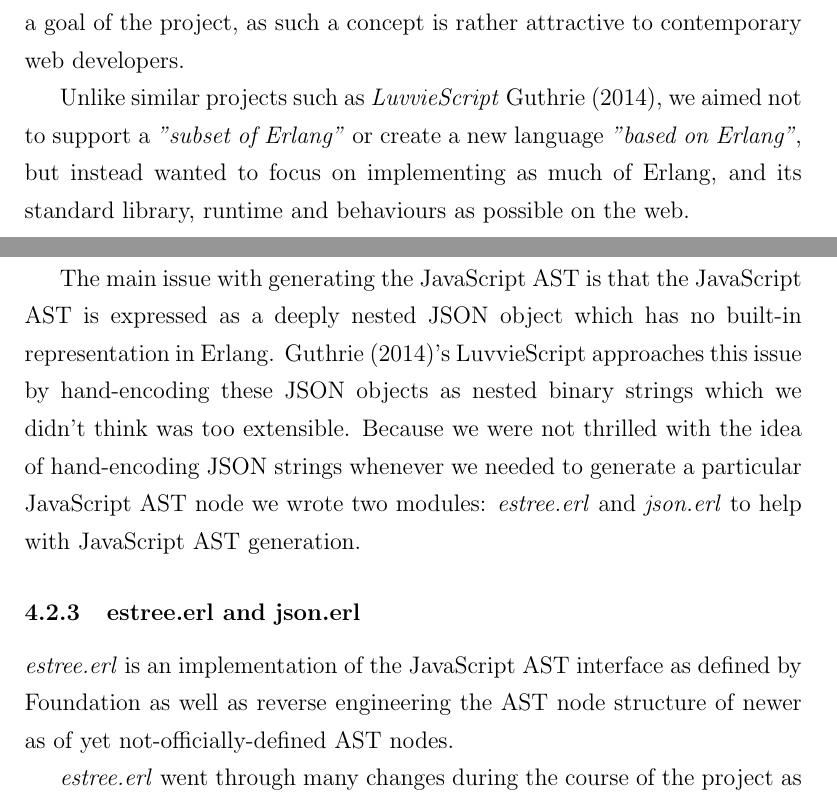
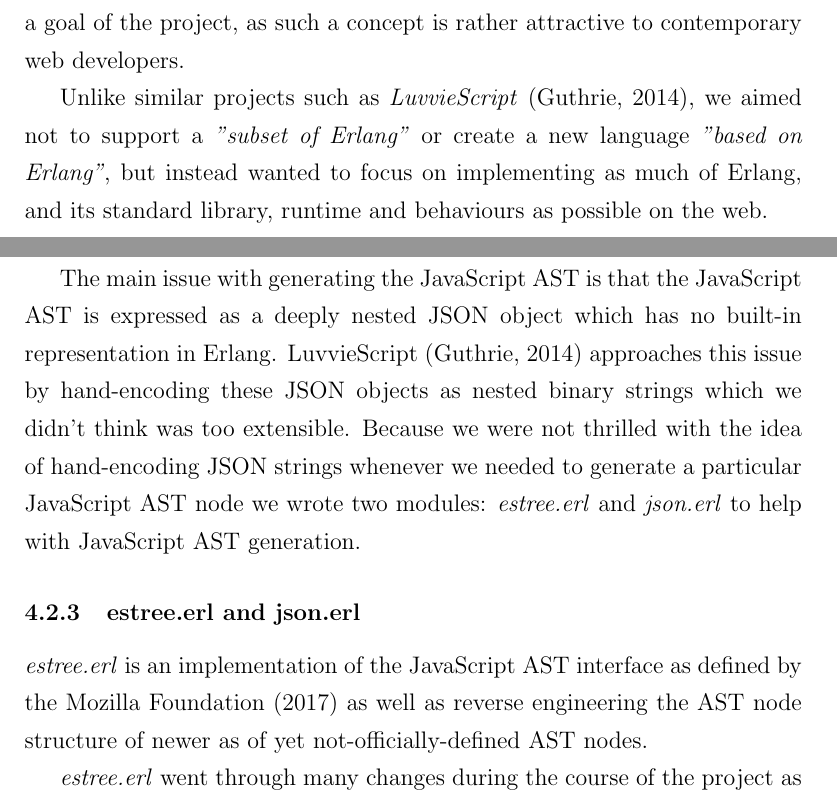
Before and after one commit to vereis/jarlang, a LaTeX paper (doc/Technical_Report/Jarlang Technical Report.tex): two parts of pages 2 and 24 of 35, joined at a grey line, cut so that both start at the same text. Compiled offline with pdfLaTeX.

Commit message:
TR: Fixed formatting on citations

```diff
--- a/doc/Technical_Report/Jarlang Technical Report.tex
+++ b/doc/Technical_Report/Jarlang Technical Report.tex
@@ -51,7 +51,7 @@
 
 	Being able to help create a unified stack for web development has also been a goal of the project, as such a concept is rather attractive to contemporary web developers.
 
-	Unlike similar projects such as \textit{LuvvieScript} \cite{luvvieGitHub}, we aimed not to support a \textit{"subset of Erlang"} or create a new language \textit{"based on Erlang"}, but instead wanted to focus on implementing as much of Erlang, and its standard library, runtime and behaviours as possible on the web.
+	Unlike similar projects such as \textit{LuvvieScript} \citep{luvvieGitHub}, we aimed not to support a \emph{"subset of Erlang"} or create a new language \emph{"based on Erlang"}, but instead wanted to focus on implementing as much of Erlang, and its standard library, runtime and behaviours as possible on the web.
 \end{abstract}
 
 \section{Introduction}
@@ -367,10 +367,10 @@ After this, we load the generated Core Erlang AST into the Jarlang compiler and
 \subsubsection{The JavaScript AST}
 The JavaScript AST is very well defined and many tools exist to allow us to inspect the JavaScript AST of any given JavaScript program, as well as code generation tools to turn a valid JavaScript AST into JavaScript code and as such we haven't had much of an issue writing an equivalent JavaScript AST for a given CoreErlang AST node.
 
-The main issue with generating the JavaScript AST is that the JavaScript AST is expressed as a deeply nested JSON object which has no built-in representation in Erlang. \cite{luvvieGitHub}'s LuvvieScript approaches this issue by hand-encoding these JSON objects as nested binary strings which we didn't think was too extensible. Because we were not thrilled with the idea of hand-encoding JSON strings whenever we needed to generate a particular JavaScript AST node we wrote two modules: \textit{estree.erl} and \textit{json.erl} to help with JavaScript AST generation.
+The main issue with generating the JavaScript AST is that the JavaScript AST is expressed as a deeply nested JSON object which has no built-in representation in Erlang. LuvvieScript \citep{luvvieGitHub} approaches this issue by hand-encoding these JSON objects as nested binary strings which we didn't think was too extensible. Because we were not thrilled with the idea of hand-encoding JSON strings whenever we needed to generate a particular JavaScript AST node we wrote two modules: \textit{estree.erl} and \textit{json.erl} to help with JavaScript AST generation.
 
 \subsubsection{estree.erl and json.erl}
-\textit{estree.erl} is an implementation of the JavaScript AST interface as defined by \citeauthor{EStreeMDN} as well as reverse engineering the AST node structure of newer as of yet not-officially-defined AST nodes.
+\textit{estree.erl} is an implementation of the JavaScript AST interface as defined by the Mozilla Foundation (\citeyear{EStreeMDN}) as well as reverse engineering the AST node structure of newer as of yet not-officially-defined AST nodes.
 
 \textit{estree.erl} went through many changes during the course of the project as our needs grew. It originally simply tried to mimic the format and semantics of JSON by using Maps and Lists in place of JSON objects and arrays. This allowed us to easily implement new nodes into our interface but also meant that standard Erlang tools such as \textit{Dialyzer (static type analysis for Erlang code)} wouldn't work as it doesn't support matching specific entries at certain positions in Lists nor Maps.
 
```
